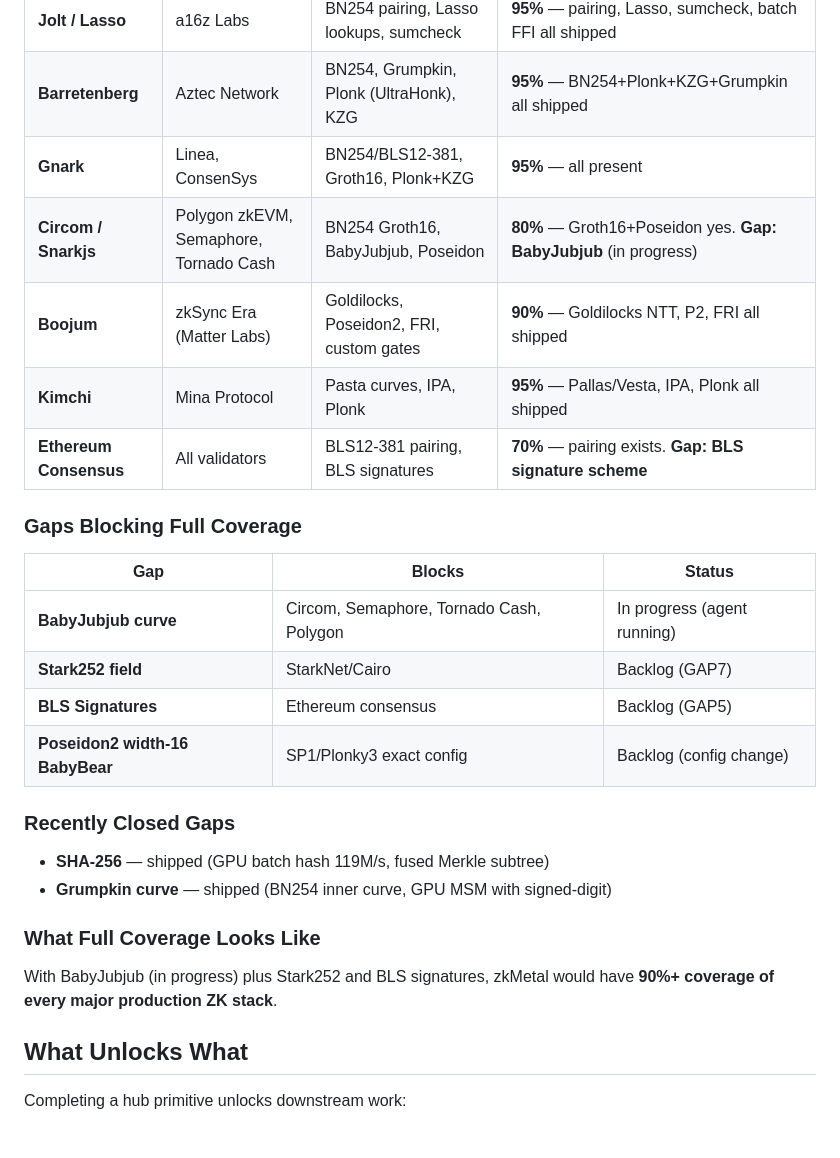
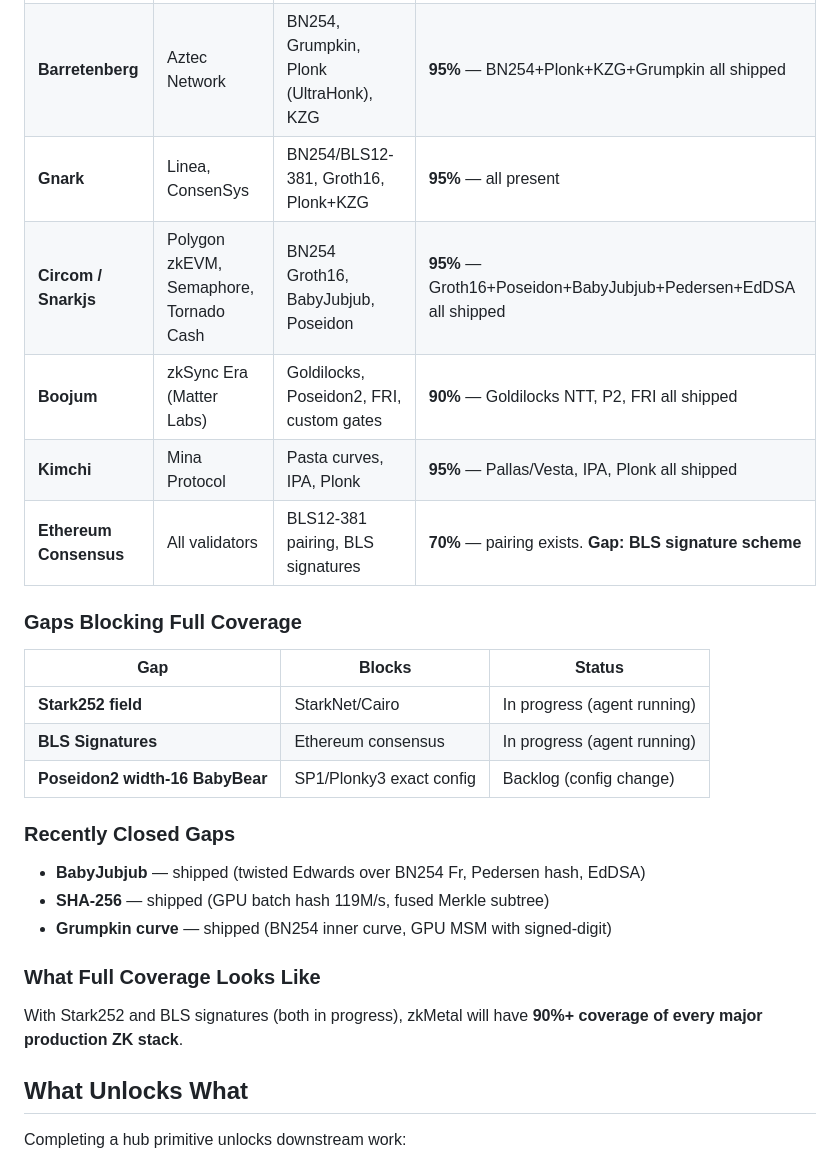
Before and after one commit to carni-ships/zkMetal, a Markdown page: docs/dependency-graph.md, the part around the change. Rendered like a GitHub page; blank space fills up the shorter version.

Commit message:
Update coverage: BabyJubjub shipped, Circom now 95%
Co-Authored-By: Claude Opus 4.6 <noreply@anthropic.com>

```diff
--- a/docs/dependency-graph.md
+++ b/docs/dependency-graph.md
@@ -99,7 +99,7 @@ How zkMetal maps to the major ZK stacks deployed in production today.
 | **Jolt / Lasso** | a16z Labs | BN254 pairing, Lasso lookups, sumcheck | **95%** — pairing, Lasso, sumcheck, batch FFI all shipped |
 | **Barretenberg** | Aztec Network | BN254, Grumpkin, Plonk (UltraHonk), KZG | **95%** — BN254+Plonk+KZG+Grumpkin all shipped |
 | **Gnark** | Linea, ConsenSys | BN254/BLS12-381, Groth16, Plonk+KZG | **95%** — all present |
-| **Circom / Snarkjs** | Polygon zkEVM, Semaphore, Tornado Cash | BN254 Groth16, BabyJubjub, Poseidon | **80%** — Groth16+Poseidon yes. **Gap: BabyJubjub** (in progress) |
+| **Circom / Snarkjs** | Polygon zkEVM, Semaphore, Tornado Cash | BN254 Groth16, BabyJubjub, Poseidon | **95%** — Groth16+Poseidon+BabyJubjub+Pedersen+EdDSA all shipped |
 | **Boojum** | zkSync Era (Matter Labs) | Goldilocks, Poseidon2, FRI, custom gates | **90%** — Goldilocks NTT, P2, FRI all shipped |
 | **Kimchi** | Mina Protocol | Pasta curves, IPA, Plonk | **95%** — Pallas/Vesta, IPA, Plonk all shipped |
 | **Ethereum Consensus** | All validators | BLS12-381 pairing, BLS signatures | **70%** — pairing exists. **Gap: BLS signature scheme** |
@@ -108,19 +108,19 @@ How zkMetal maps to the major ZK stacks deployed in production today.
 
 | Gap | Blocks | Status |
 |-----|--------|--------|
-| **BabyJubjub curve** | Circom, Semaphore, Tornado Cash, Polygon | In progress (agent running) |
-| **Stark252 field** | StarkNet/Cairo | Backlog (GAP7) |
-| **BLS Signatures** | Ethereum consensus | Backlog (GAP5) |
+| **Stark252 field** | StarkNet/Cairo | In progress (agent running) |
+| **BLS Signatures** | Ethereum consensus | In progress (agent running) |
 | **Poseidon2 width-16 BabyBear** | SP1/Plonky3 exact config | Backlog (config change) |
 
 ### Recently Closed Gaps
 
+- **BabyJubjub** — shipped (twisted Edwards over BN254 Fr, Pedersen hash, EdDSA)
 - **SHA-256** — shipped (GPU batch hash 119M/s, fused Merkle subtree)
 - **Grumpkin curve** — shipped (BN254 inner curve, GPU MSM with signed-digit)
 
 ### What Full Coverage Looks Like
 
-With BabyJubjub (in progress) plus Stark252 and BLS signatures, zkMetal would have **90%+ coverage of every major production ZK stack**.
+With Stark252 and BLS signatures (both in progress), zkMetal will have **90%+ coverage of every major production ZK stack**.
 
 ## What Unlocks What
 
```
